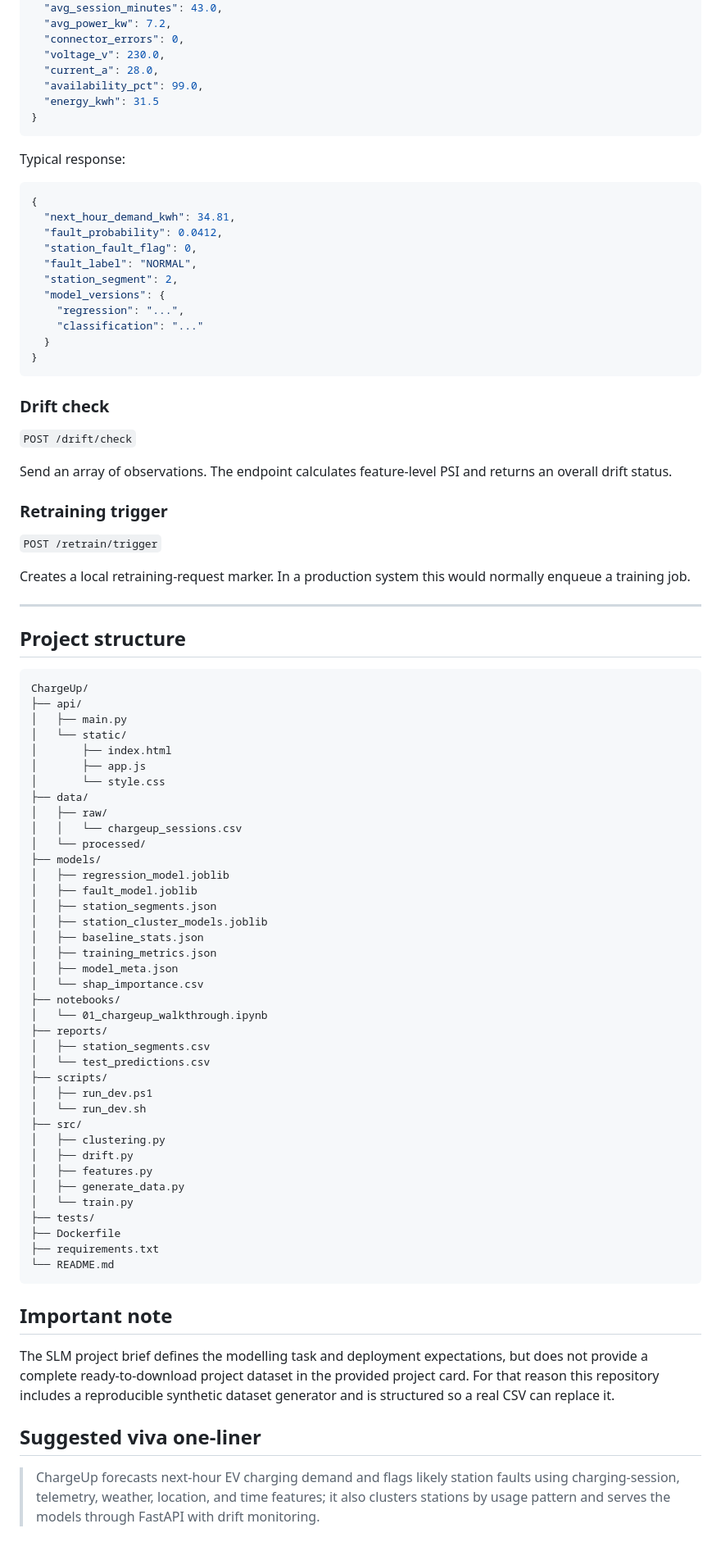
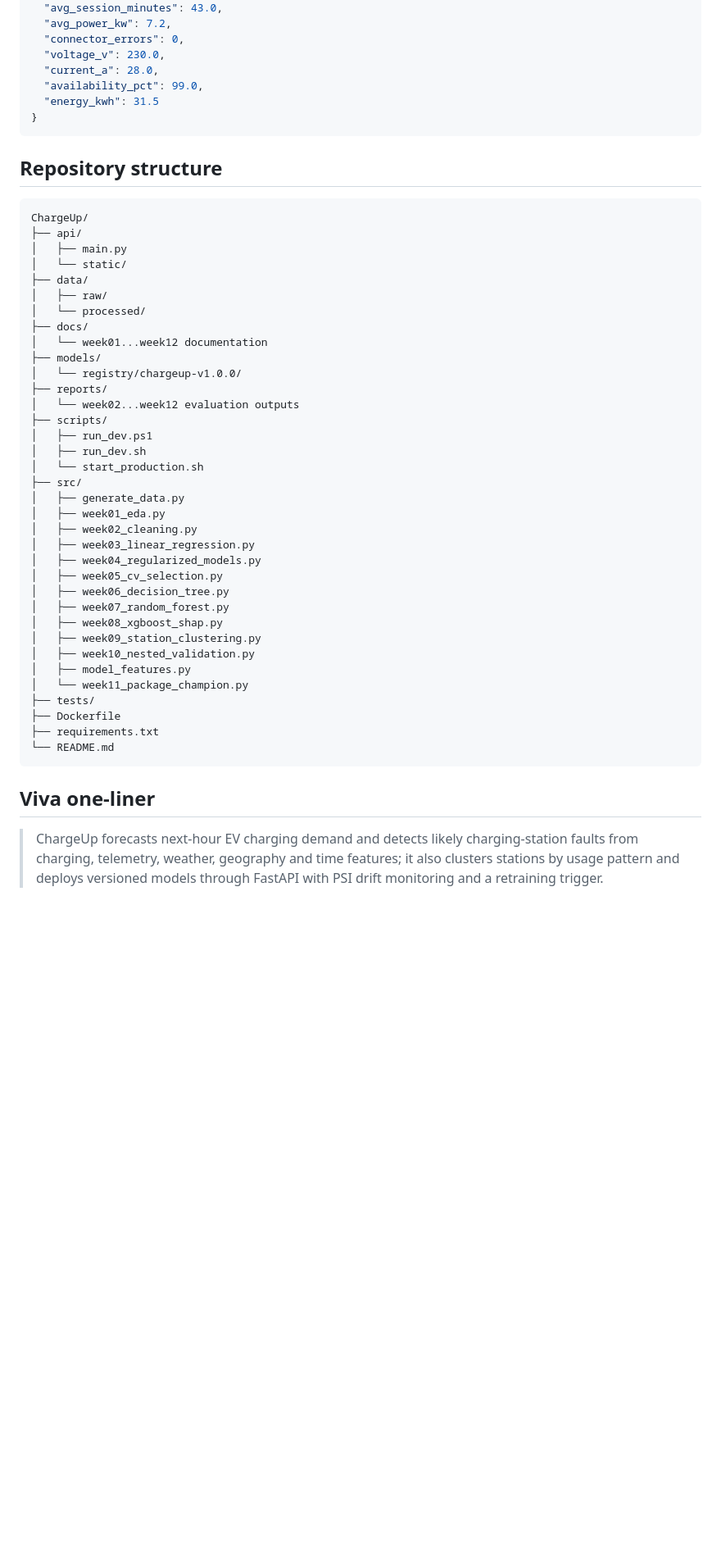
Before and after one commit to void-tech-shiv/chargeUP, a Markdown page: README.md, the part around one of its changes. Shown at 82% size. Drawn GitHub-style; blank space fills up the shorter version.

````diff
--- a/README.md
+++ b/README.md
@@ -115,91 +135,46 @@ uvicorn api.main:app --reload
 }
 ```
 
-Typical response:
-
-```json
-{
-  "next_hour_demand_kwh": 34.81,
-  "fault_probability": 0.0412,
-  "station_fault_flag": 0,
-  "fault_label": "NORMAL",
-  "station_segment": 2,
-  "model_versions": {
-    "regression": "...",
-    "classification": "..."
-  }
-}
-```
-
-### Drift check
-
-`POST /drift/check`
-
-Send an array of observations. The endpoint calculates feature-level PSI and
-returns an overall drift status.
-
-### Retraining trigger
-
-`POST /retrain/trigger`
-
-Creates a local retraining-request marker. In a production system this would
-normally enqueue a training job.
-
----
-
-## Project structure
+## Repository structure
 
 ```text
 ChargeUp/
 ├── api/
 │   ├── main.py
 │   └── static/
-│       ├── index.html
-│       ├── app.js
-│       └── style.css
 ├── data/
 │   ├── raw/
-│   │   └── chargeup_sessions.csv
 │   └── processed/
+├── docs/
+│   └── week01...week12 documentation
 ├── models/
-│   ├── regression_model.joblib
-│   ├── fault_model.joblib
-│   ├── station_segments.json
-│   ├── station_cluster_models.joblib
-│   ├── baseline_stats.json
-│   ├── training_metrics.json
-│   ├── model_meta.json
-│   └── shap_importance.csv
-├── notebooks/
-│   └── 01_chargeup_walkthrough.ipynb
+│   └── registry/chargeup-v1.0.0/
 ├── reports/
-│   ├── station_segments.csv
-│   └── test_predictions.csv
+│   └── week02...week12 evaluation outputs
 ├── scripts/
 │   ├── run_dev.ps1
-│   └── run_dev.sh
+│   ├── run_dev.sh
+│   └── start_production.sh
 ├── src/
-│   ├── clustering.py
-│   ├── drift.py
-│   ├── features.py
 │   ├── generate_data.py
-│   └── train.py
+│   ├── week01_eda.py
+│   ├── week02_cleaning.py
+│   ├── week03_linear_regression.py
+│   ├── week04_regularized_models.py
+│   ├── week05_cv_selection.py
+│   ├── week06_decision_tree.py
+│   ├── week07_random_forest.py
+│   ├── week08_xgboost_shap.py
+│   ├── week09_station_clustering.py
+│   ├── week10_nested_validation.py
+│   ├── model_features.py
+│   └── week11_package_champion.py
 ├── tests/
 ├── Dockerfile
 ├── requirements.txt
 └── README.md
 ```
 
-## Important note
+## Viva one-liner
 
-The SLM project brief defines the modelling task and deployment expectations,
-but does not provide a complete ready-to-download project dataset in the
-provided project card. For that reason this repository includes a reproducible
-synthetic dataset generator and is structured so a real CSV can replace it.
-
-## Suggested viva one-liner
-
-> ChargeUp forecasts next-hour EV charging demand and flags likely station
-> faults using charging-session, telemetry, weather, location, and time
-> features; it also clusters stations by usage pattern and serves the models
-> through FastAPI with drift monitoring.
+> ChargeUp forecasts next-hour EV charging demand and detects likely charging-station faults from charging, telemetry, weather, geography and time features; it also clusters stations by usage pattern and deploys versioned models through FastAPI with PSI drift monitoring and a retraining trigger.
````
Also changed, not shown: other parts of README.md (+78 -58 lines).
